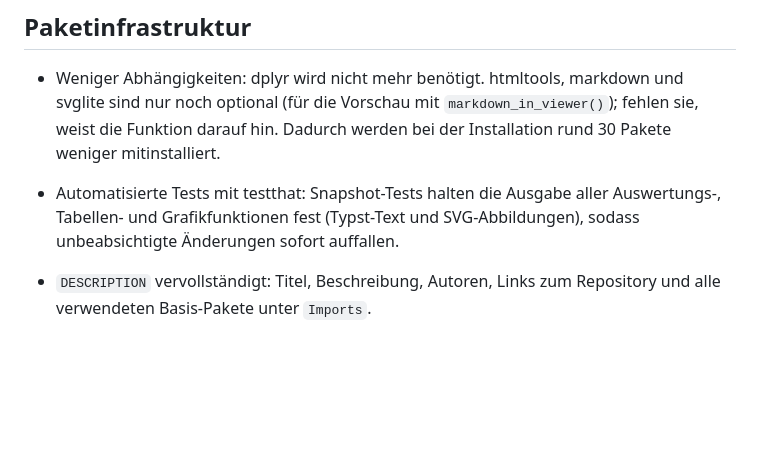
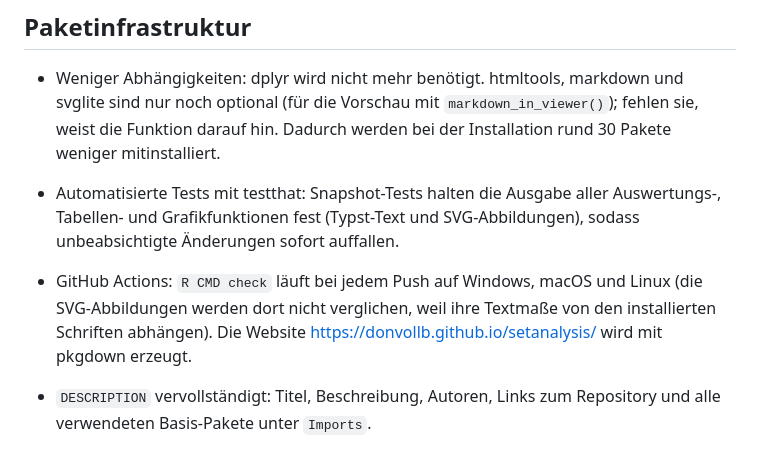
Before and after one commit to donvollb/setanalysis, a Markdown page: NEWS.md, the part around the change. Rendered like a GitHub page; blank space fills up the shorter version.

```diff
--- a/NEWS.md
+++ b/NEWS.md
@@ -106,6 +106,10 @@ Fehlerbehebung aufgeführt.
 * Automatisierte Tests mit testthat: Snapshot-Tests halten die Ausgabe aller
   Auswertungs-, Tabellen- und Grafikfunktionen fest (Typst-Text und
   SVG-Abbildungen), sodass unbeabsichtigte Änderungen sofort auffallen.
+* GitHub Actions: `R CMD check` läuft bei jedem Push auf Windows, macOS und
+  Linux (die SVG-Abbildungen werden dort nicht verglichen, weil ihre Textmaße
+  von den installierten Schriften abhängen). Die Website
+  <https://donvollb.github.io/setanalysis/> wird mit pkgdown erzeugt.
 * `DESCRIPTION` vervollständigt: Titel, Beschreibung, Autoren, Links zum
   Repository und alle verwendeten Basis-Pakete unter `Imports`.
 * `subchunkify()` legt keine Variable `sub.nr` mehr in der globalen Umgebung
```
Also changed, not shown: README.en.md (+8 -4 lines), README.md (+7 -4 lines), vignettes/vorschau-bericht.png (added), 10 other files.
